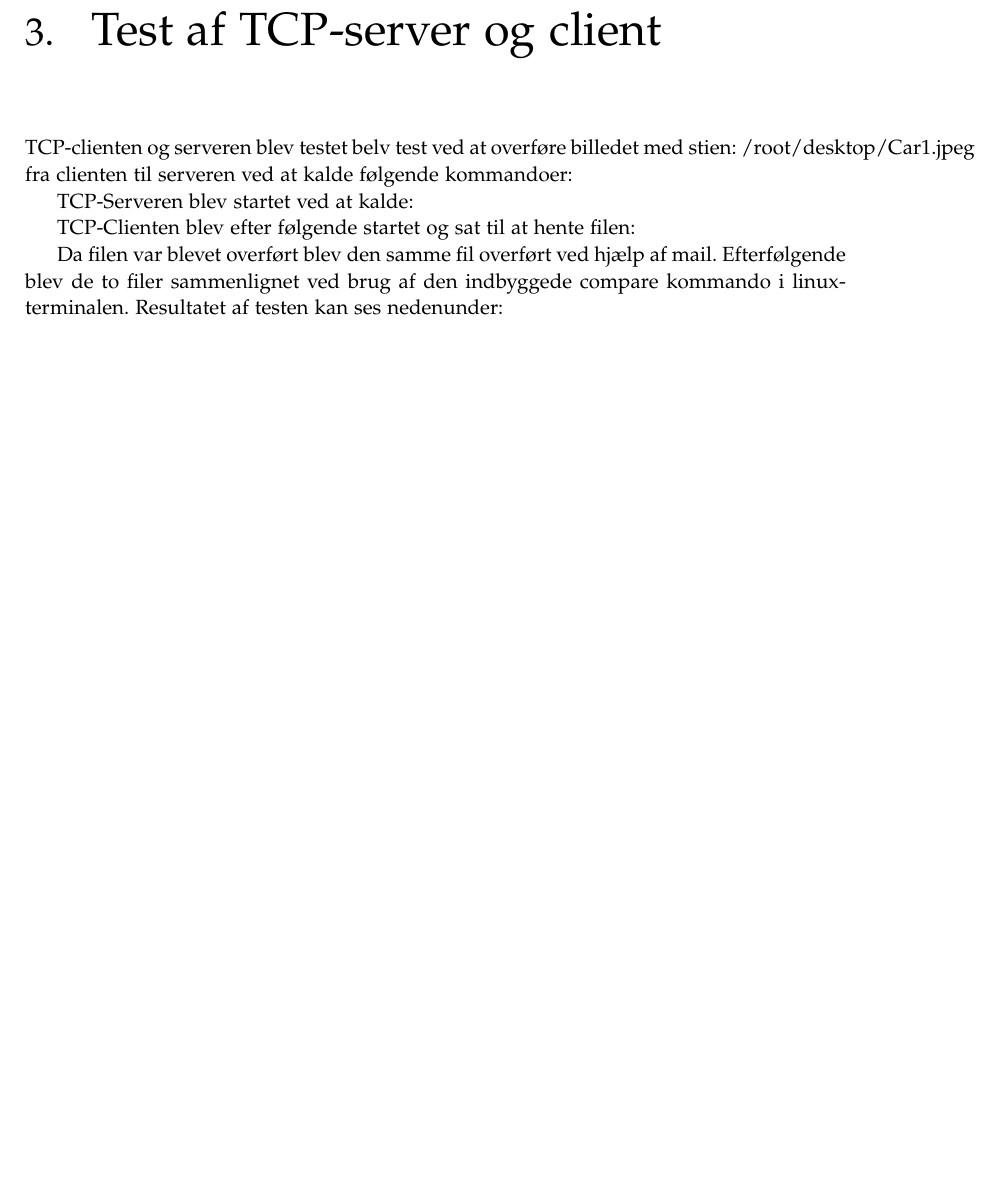
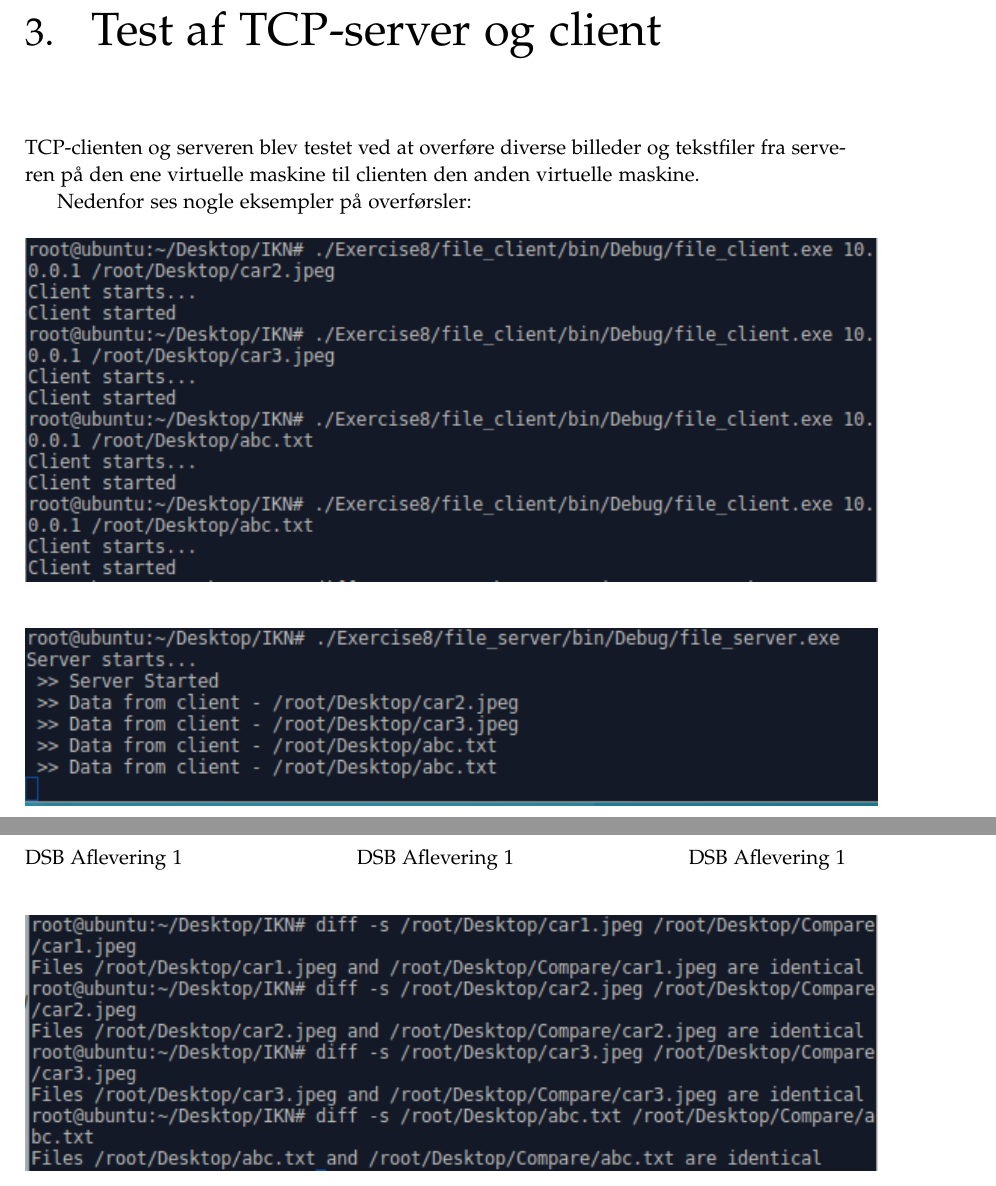
Before and after one commit to SimonThrane/IKN, a LaTeX thesis (Latex/master.tex, which reads Latex/sections/test.tex): part of page 5 of 6 before the commit and two parts of pages 5 and 6 of 7 after it, the two joined at a grey line, cut so that both start at the same text, the shorter picture padded with empty space. Compiled offline with pdfLaTeX.

Commit message:
Opdatering af test afsnit

```diff
--- a/Latex/sections/test.tex
+++ b/Latex/sections/test.tex
@@ -1,9 +1,19 @@
 \chapter{Test af TCP-server og client}\label{ch:test}
-TCP-clienten og serveren blev testet belv test ved at overføre billedet med stien: /root/desktop/Car1.jpeg fra clienten til serveren ved at kalde følgende kommandoer:
+TCP-clienten og serveren blev testet ved at overføre diverse billeder og tekstfiler fra serveren på den ene virtuelle maskine til clienten den anden virtuelle maskine.
 
-TCP-Serveren blev startet ved at kalde:
+Nedenfor ses nogle eksempler på overførsler:
 
-TCP-Clienten blev efter følgende startet og sat til at hente filen:
+		\begin{figure}[H]
+			\centering
+			\includegraphics[width=160mm]{figures/Clientstart.png}
+		\end{figure}
 
-Da filen var blevet overført blev den samme fil overført ved hjælp af mail. Efterfølgende blev de to filer sammenlignet ved brug af den indbyggede compare kommando i linux-terminalen.
-Resultatet af testen kan ses nedenunder:
+		\begin{figure}[H]
+			\centering
+			\includegraphics[width=160mm]{figures/Serverstart.png}
+		\end{figure}
+
+		\begin{figure}[H]
+			\centering
+			\includegraphics[width=160mm]{figures/compare.png}
+		\end{figure}
```
Also changed, not shown: Latex/figures/Clientstart.PNG (added), Latex/figures/Serverstart.PNG (added), Latex/figures/compare.PNG (added), Latex/master.pdf, 5 other files.
